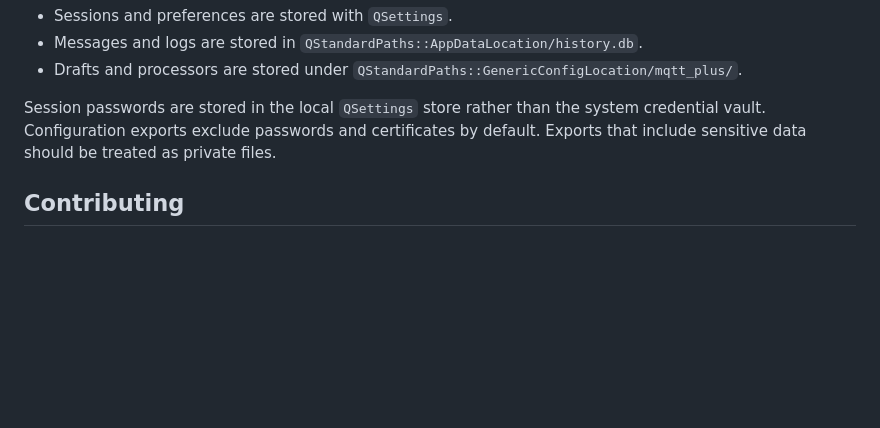
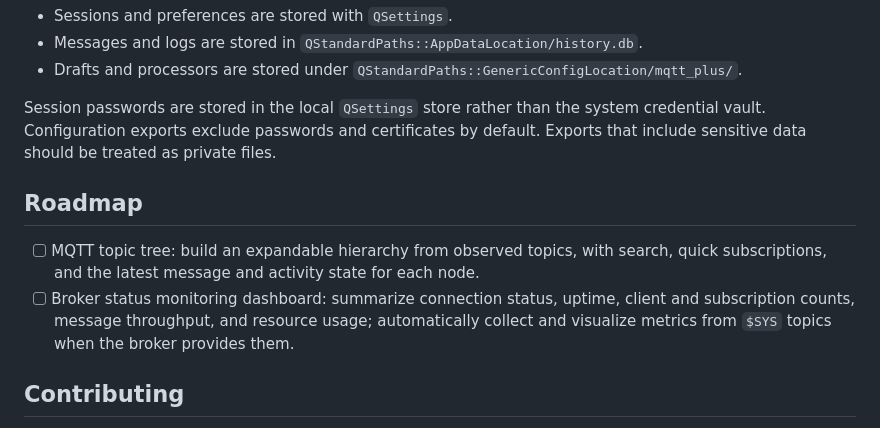
Before and after one commit to zouri/mqtt-plus, a Markdown page: README.en.md, the part around the change. Rendered like a GitHub page; blank space fills up the shorter version.

Commit message:
Add MQTT monitoring roadmap

```diff
--- a/README.en.md
+++ b/README.en.md
@@ -144,6 +144,11 @@ docs/adr/         Architecture decision records
 
 Session passwords are stored in the local `QSettings` store rather than the system credential vault. Configuration exports exclude passwords and certificates by default. Exports that include sensitive data should be treated as private files.
 
+## Roadmap
+
+- [ ] MQTT topic tree: build an expandable hierarchy from observed topics, with search, quick subscriptions, and the latest message and activity state for each node.
+- [ ] Broker status monitoring dashboard: summarize connection status, uptime, client and subscription counts, message throughput, and resource usage; automatically collect and visualize metrics from `$SYS` topics when the broker provides them.
+
 ## Contributing
 
 Before submitting a pull request, run the build, `all_qmllint`, and the complete test suite. For UI or MQTT workflow changes, describe the manual verification steps in the pull request and include screenshots for visible UI changes.
```
Also changed, not shown: README.md (+5 -0 lines).
